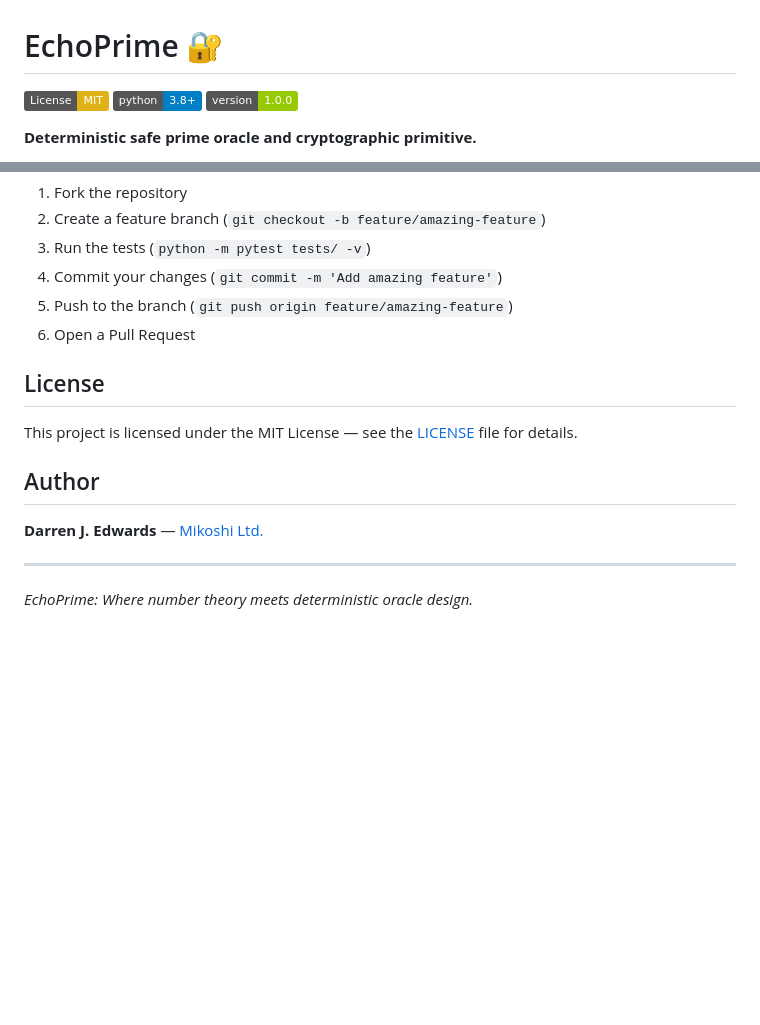
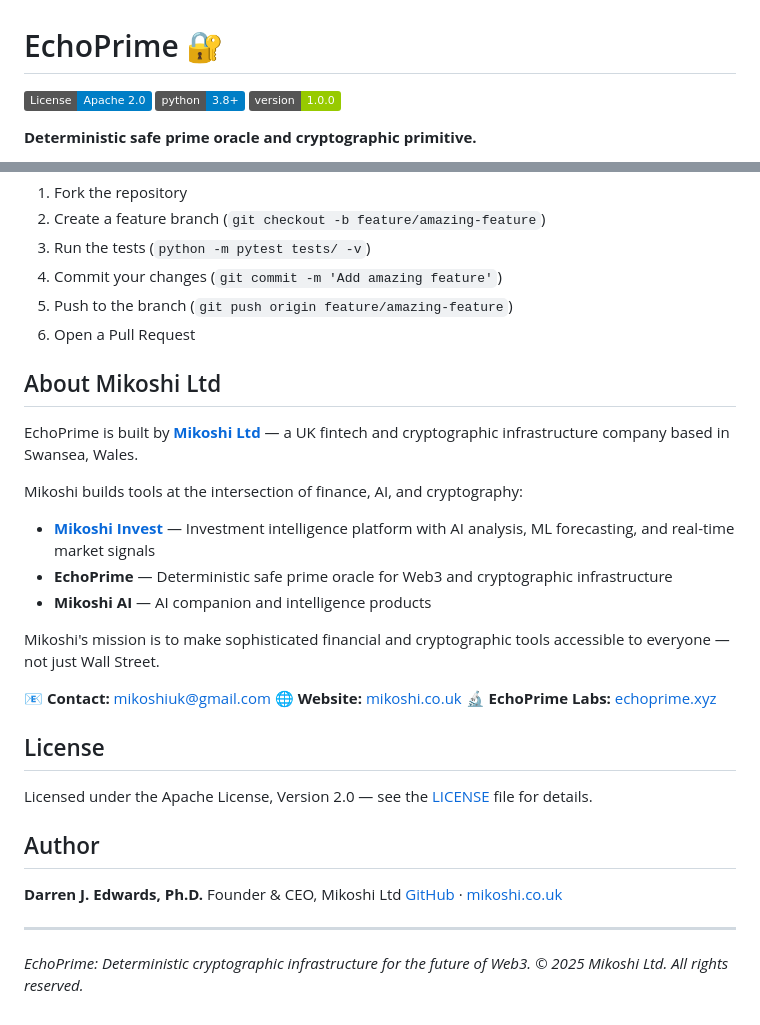
Before and after one commit to DarrenEdwards111/EchoPrime, a Markdown page: README.md, 2 parts joined by grey strips. Rendered like a GitHub page; badges without logos; blank space fills up the shorter version.

Commit message:
Add Mikoshi Ltd company info, update to Apache 2.0 badge

```diff
--- a/README.md
+++ b/README.md
@@ -1,6 +1,6 @@
 # EchoPrime 🔐
 
-[![License: MIT](https://img.shields.io/badge/License-MIT-yellow.svg)](https://opensource.org/licenses/MIT)
+[![License: Apache 2.0](https://img.shields.io/badge/License-Apache%202.0-blue.svg)](https://www.apache.org/licenses/LICENSE-2.0)
 [![Python 3.8+](https://img.shields.io/badge/python-3.8+-blue.svg)](https://www.python.org/downloads/)
 [![Version](https://img.shields.io/badge/version-1.0.0-green.svg)](https://github.com/DarrenEdwards111/echoprime)
 
@@ -185,14 +185,33 @@ echoprime/
 5. Push to the branch (`git push origin feature/amazing-feature`)
 6. Open a Pull Request
 
+## About Mikoshi Ltd
+
+EchoPrime is built by **[Mikoshi Ltd](https://mikoshi.co.uk)** — a UK fintech and cryptographic infrastructure company based in Swansea, Wales.
+
+Mikoshi builds tools at the intersection of finance, AI, and cryptography:
+
+- **[Mikoshi Invest](https://mikoshi.co.uk)** — Investment intelligence platform with AI analysis, ML forecasting, and real-time market signals
+- **EchoPrime** — Deterministic safe prime oracle for Web3 and cryptographic infrastructure
+- **Mikoshi AI** — AI companion and intelligence products
+
+Mikoshi's mission is to make sophisticated financial and cryptographic tools accessible to everyone — not just Wall Street.
+
+📧 **Contact:** mikoshiuk@gmail.com
+🌐 **Website:** [mikoshi.co.uk](https://mikoshi.co.uk)
+🔬 **EchoPrime Labs:** [echoprime.xyz](https://echoprime.xyz)
+
 ## License
 
-This project is licensed under the MIT License — see the [LICENSE](LICENSE) file for details.
+Licensed under the Apache License, Version 2.0 — see the [LICENSE](LICENSE) file for details.
 
 ## Author
 
-**Darren J. Edwards** — [Mikoshi Ltd.](https://github.com/DarrenEdwards111)
+**Darren J. Edwards, Ph.D.**
+Founder & CEO, Mikoshi Ltd
+[GitHub](https://github.com/DarrenEdwards111) · [mikoshi.co.uk](https://mikoshi.co.uk)
 
 ---
 
-*EchoPrime: Where number theory meets deterministic oracle design.*
+*EchoPrime: Deterministic cryptographic infrastructure for the future of Web3.*
+*© 2025 Mikoshi Ltd. All rights reserved.*
```
